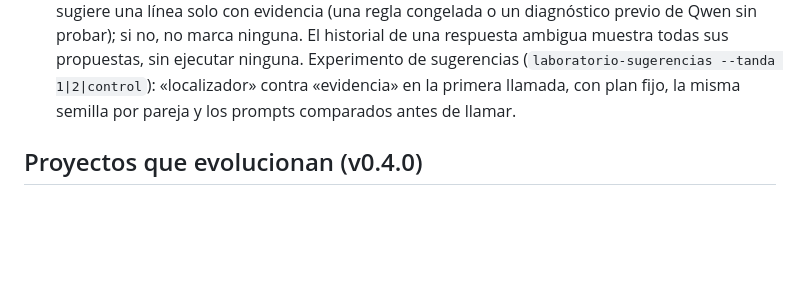
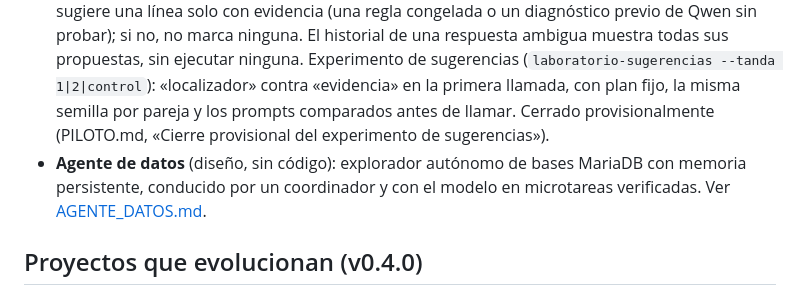
Before and after one commit to dieguinPinga/dieguinPinga, a Markdown page: constructor-ia/README.md, the part around the change. Rendered like a GitHub page; blank space fills up the shorter version.

```diff
--- a/constructor-ia/README.md
+++ b/constructor-ia/README.md
@@ -78,6 +78,9 @@ correcciones y archivos finales. Pensado para la ASUS VivoBook S15 X510UF
   ejecutar ninguna.
   Experimento de sugerencias (`laboratorio-sugerencias --tanda 1|2|control`): «localizador» contra «evidencia» en
   la primera llamada, con plan fijo, la misma semilla por pareja y los prompts comparados antes de llamar.
+  Cerrado provisionalmente (PILOTO.md, «Cierre provisional del experimento de sugerencias»).
+- **Agente de datos** (diseño, sin código): explorador autónomo de bases MariaDB con memoria persistente, conducido
+  por un coordinador y con el modelo en microtareas verificadas. Ver [AGENTE_DATOS.md](AGENTE_DATOS.md).
 
 ## Proyectos que evolucionan (v0.4.0)
 
```
Also changed, not shown: constructor-ia/AGENTE_DATOS.md (added, +293 -0 lines), constructor-ia/PILOTO.md (+56 -0 lines).
